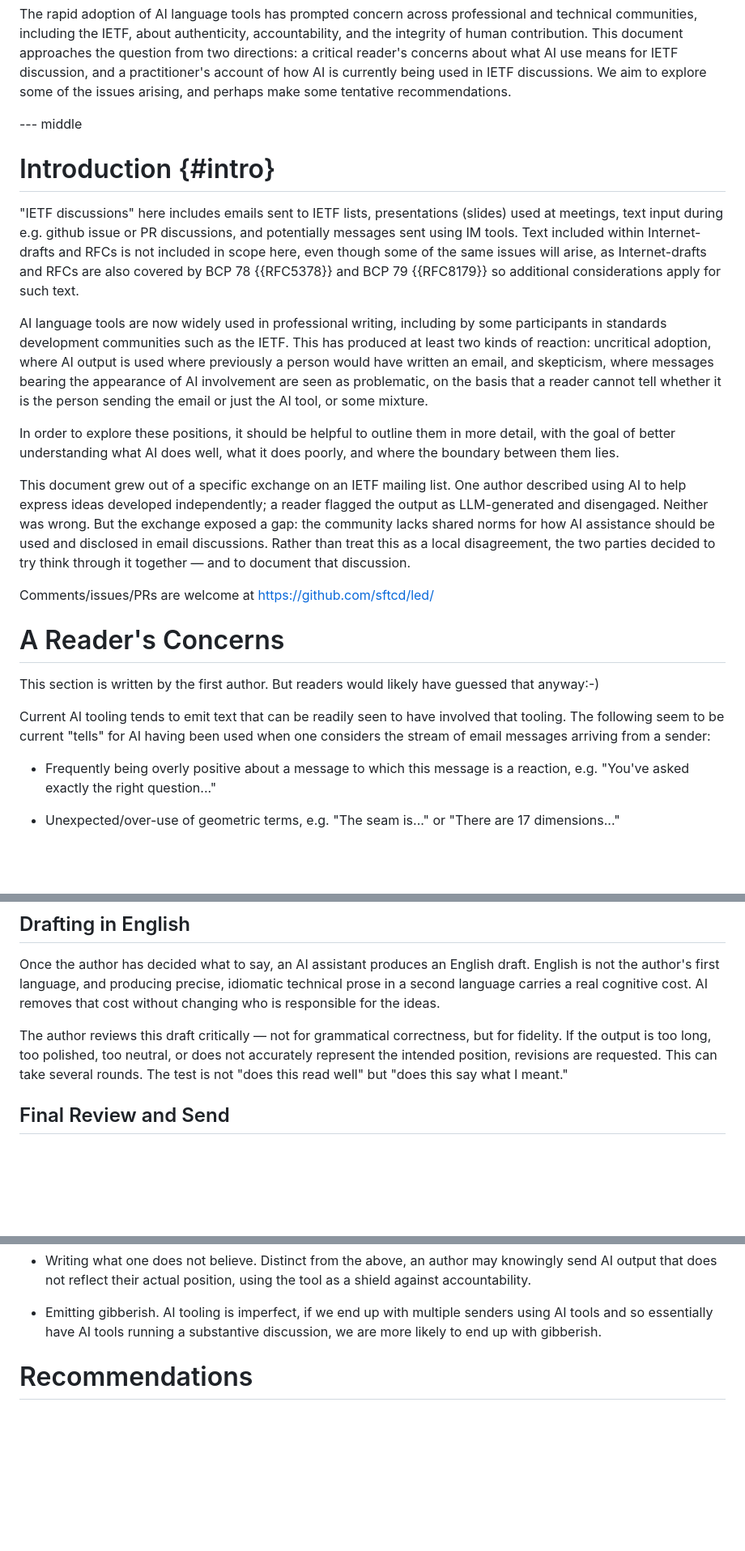
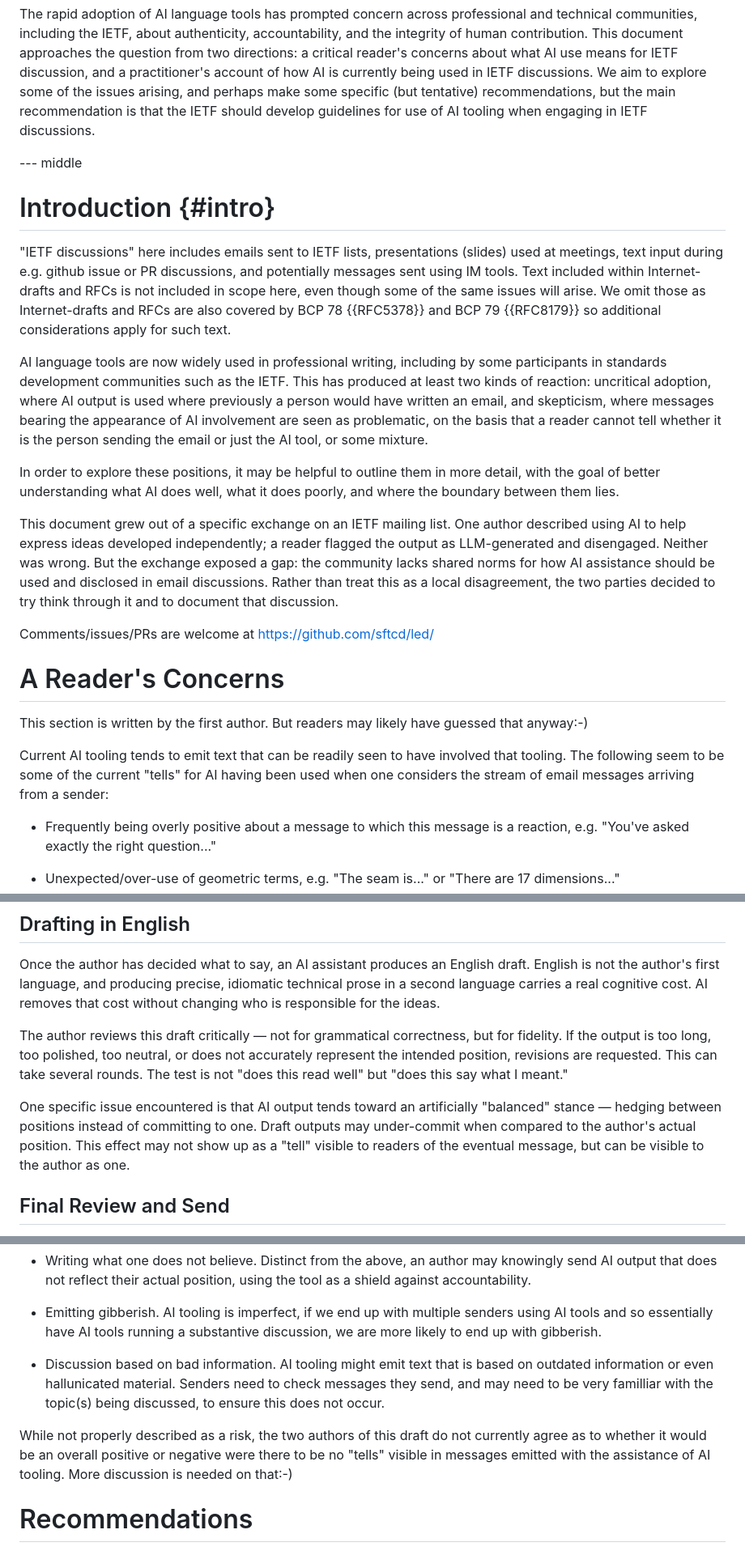
Before and after one commit to sftcd/led, a Markdown page: draft-fengfar-led.md, 3 parts joined by grey strips. Shown at 81% size. Drawn GitHub-style; blank space fills up the shorter version.

Commit message:
moretweaks

```diff
--- a/draft-fengfar-led.md
+++ b/draft-fengfar-led.md
@@ -46,7 +46,9 @@ question from two directions: a critical reader's concerns about what AI
 use means for IETF discussion, and a practitioner's account of how AI
 is currently being used in IETF discussions.
 We aim to explore some of the issues arising, and perhaps make
-some tentative recommendations.
+some specific (but tentative) recommendations,
+but the main recommendation is that the IETF should develop guidelines for use of AI tooling when
+engaging in IETF discussions.
 
 --- middle
 
@@ -56,7 +58,7 @@ some tentative recommendations.
 (slides) used at meetings, text input during e.g. github issue or PR
 discussions, and potentially messages sent using IM tools. Text included within
 Internet-drafts and RFCs is not included in scope here, even though some of the
-same issues will arise, as Internet-drafts and RFCs are also covered by BCP 78
+same issues will arise. We omit those as Internet-drafts and RFCs are also covered by BCP 78
 {{RFC5378}} and BCP 79 {{RFC8179}} so additional considerations apply for such
 text.
 
@@ -70,7 +72,7 @@ of AI involvement are seen as problematic, on the basis
 that a reader cannot tell whether it is the person sending the email
 or just the AI tool, or some mixture.
 
-In order to explore these positions, it should be helpful to outline them in
+In order to explore these positions, it may be helpful to outline them in
 more detail, with the goal of better understanding what AI does well, what it
 does poorly, and where the boundary between them lies.
 
@@ -80,17 +82,18 @@ reader flagged the output as LLM-generated and disengaged. Neither was wrong.
 But the exchange exposed a gap: the community lacks shared norms for how AI
 assistance should be used and disclosed in email discussions.  Rather than
 treat this as a local disagreement, the two parties decided to try think
-through it together — and to document that discussion.
+through it and to document that discussion.
 
 Comments/issues/PRs are welcome at https://github.com/sftcd/led/
 
 #  A Reader's Concerns
 
-This section is written by the first author. But readers would
+This section is written by the first author. But readers may
 likely have guessed that anyway:-)
 
 Current AI tooling tends to emit text that can be readily seen
-to have involved that tooling. The following seem to be current
+to have involved that tooling. The following seem to be some
+of the current
 "tells" for AI having been used when one considers the stream
 of email messages arriving from a sender:
 
@@ -185,6 +188,12 @@ but for fidelity. If the output is too long, too polished, too neutral, or
 does not accurately represent the intended position, revisions are
 requested. This can take several rounds. The test is not "does this read
 well" but "does this say what I meant."
+
+One specific issue encountered is that AI output tends toward an artificially
+"balanced" stance — hedging between positions instead of committing to one.
+Draft outputs may under-commit when compared to the author's actual position.
+This effect may not show up as a "tell" visible to readers of the eventual
+message, but can be visible to the author as one.
 
 ## Final Review and Send
 
@@ -374,6 +384,18 @@ the tool as a shield against accountability.
 AI tooling is imperfect, if we end up with multiple senders using AI tools
 and so essentially have AI tools running a substantive discussion, we are
 more likely to end up with gibberish.
+
+- Discussion based on bad information.
+AI tooling might emit text that is based on outdated information or even
+hallunicated material. Senders need to check messages they send, and
+may need to be very familliar with the topic(s) being discussed, to
+ensure this does not occur.
+
+While not properly described as a risk, the two authors of this
+draft do not currently agree as to whether it would be an overall
+positive or negative were there to be no "tells" visible in
+messages emitted with the assistance of AI tooling. More discussion
+is needed on that:-)
 
 # Recommendations
 
```
Also changed, not shown: other parts of draft-fengfar-led.md (+2 -1 lines).
